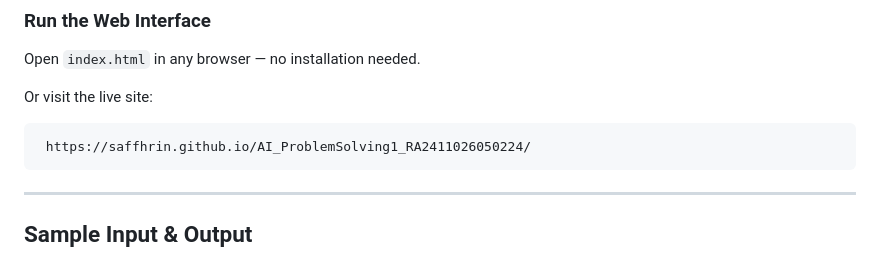
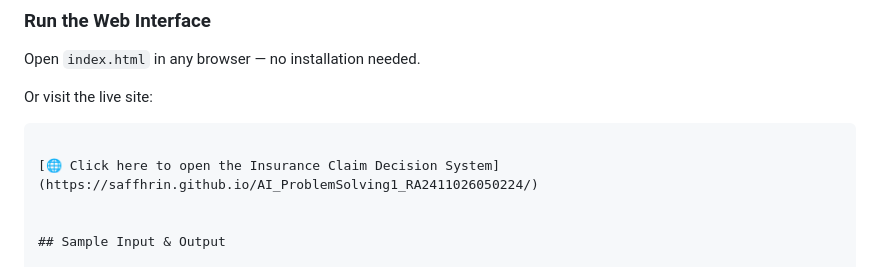
Before and after one commit to Saffhrin/AI_ProblemSolving1_RA2411026050224, a Markdown page: README.md, the part around the change. Rendered like a GitHub page.

````diff
--- a/README.md
+++ b/README.md
@@ -69,10 +69,9 @@ Open `index.html` in any browser — no installation needed.
 
 Or visit the live site:
 ```
- https://saffhrin.github.io/AI_ProblemSolving1_RA2411026050224/
-```
 
----
+[🌐 Click here to open the Insurance Claim Decision System](https://saffhrin.github.io/AI_ProblemSolving1_RA2411026050224/)
+
 
 ## Sample Input & Output
 
````
